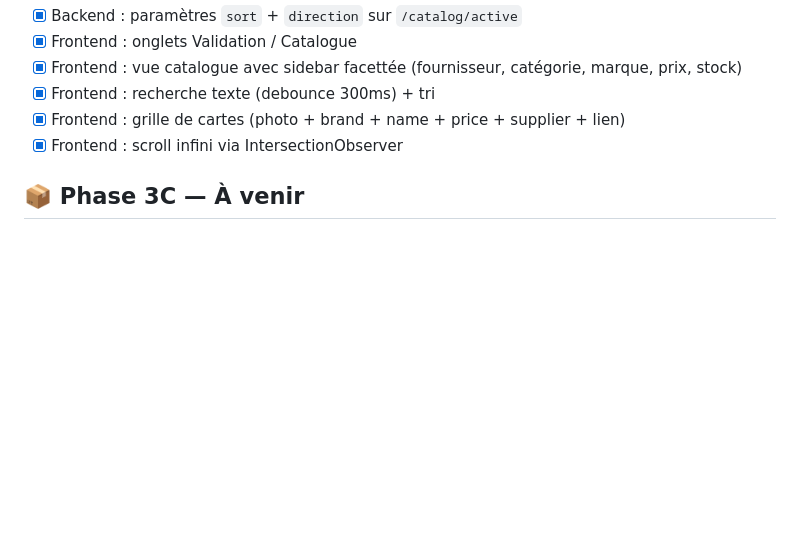
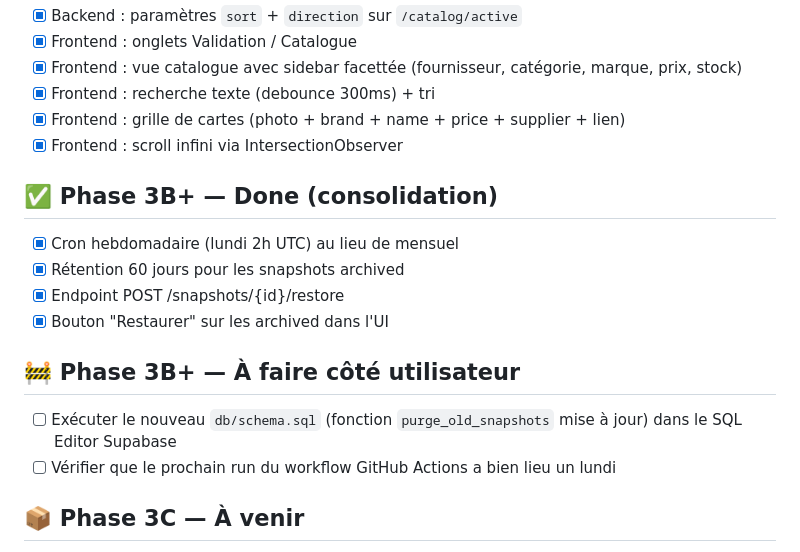
Before and after one commit to pierrepomiers/alibabot, a Markdown page: todo-items.md, the part around the change. GitHub-like rendering; blank space fills up the shorter version.

```diff
--- a/todo-items.md
+++ b/todo-items.md
@@ -92,6 +92,18 @@
 - [x] Frontend : grille de cartes (photo + brand + name + price + supplier + lien)
 - [x] Frontend : scroll infini via IntersectionObserver
 
+## ✅ Phase 3B+ — Done (consolidation)
+
+- [x] Cron hebdomadaire (lundi 2h UTC) au lieu de mensuel
+- [x] Rétention 60 jours pour les snapshots archived
+- [x] Endpoint POST /snapshots/{id}/restore
+- [x] Bouton "Restaurer" sur les archived dans l'UI
+
+## 🚧 Phase 3B+ — À faire côté utilisateur
+
+- [ ] Exécuter le nouveau `db/schema.sql` (fonction `purge_old_snapshots` mise à jour) dans le SQL Editor Supabase
+- [ ] Vérifier que le prochain run du workflow GitHub Actions a bien lieu un lundi
+
 ## 📦 Phase 3C — À venir
 
 - [ ] Endpoint `GET /orders/draft` dans garybot-api
```
Also changed, not shown: CLAUDE.md (+6 -4 lines).
